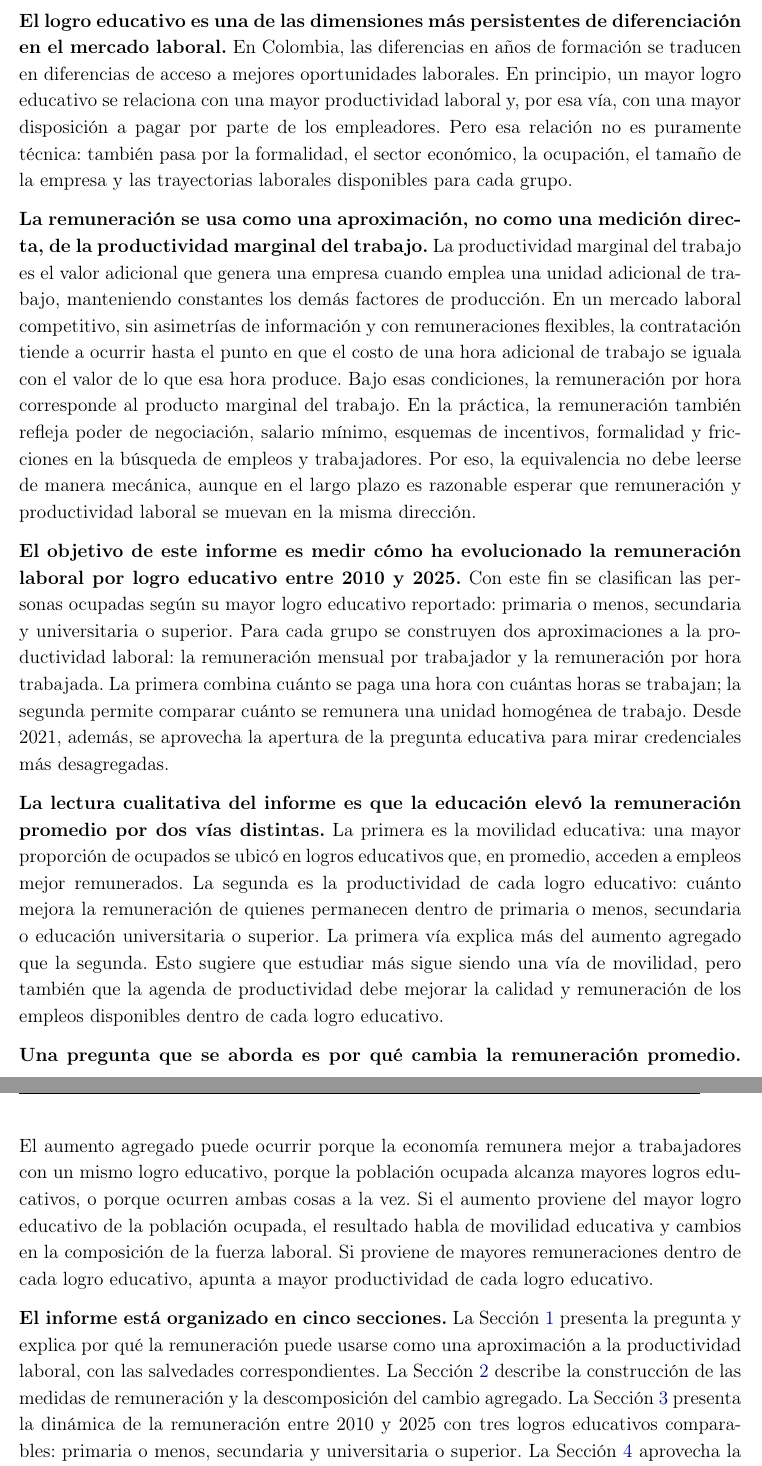
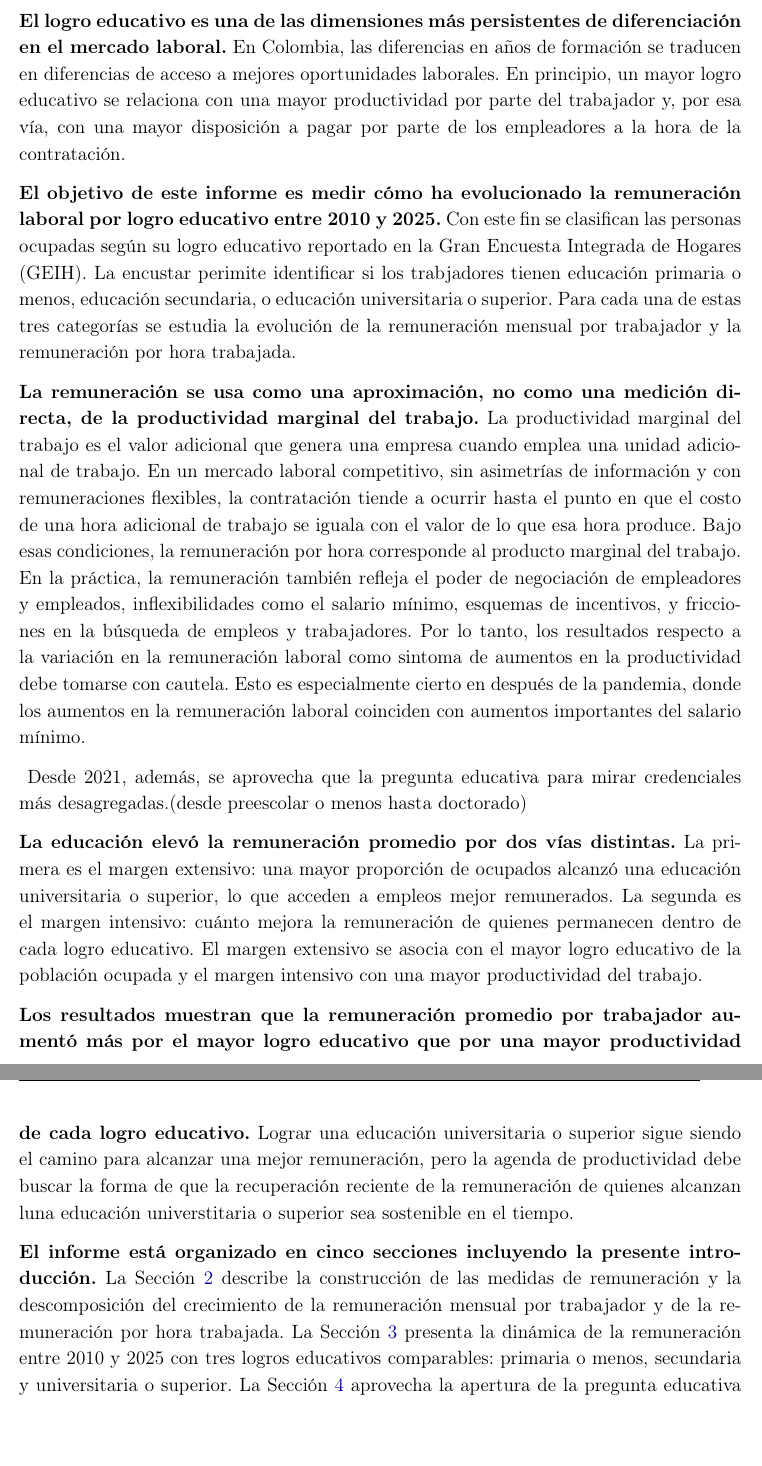
Before and after one commit to oliverpardo1979/Informe_Educacion, a LaTeX document (main.tex, which reads Paper/sections/CuerpoInformeRemuneracionEducacionGEIH.tex): two parts of pages 4 and 5 of 22, joined at a grey line, cut so that both start at the same text, the shorter picture padded with empty space. Compiled offline with pdfLaTeX.

Commit message:
Edits intro

```diff
--- a/Paper/sections/CuerpoInformeRemuneracionEducacionGEIH.tex
+++ b/Paper/sections/CuerpoInformeRemuneracionEducacionGEIH.tex
@@ -1,16 +1,19 @@
 \section{Introducción}\label{sec:introduccion}
 
-\textbf{El logro educativo es una de las dimensiones más persistentes de diferenciación en el mercado laboral.} En Colombia, las diferencias en años de formación se traducen en diferencias de acceso a mejores oportunidades laborales. En principio, un mayor logro educativo se relaciona con una mayor productividad laboral y, por esa vía, con una mayor disposición a pagar por parte de los empleadores. Pero esa relación no es puramente técnica: también pasa por la formalidad, el sector económico, la ocupación, el tamaño de la empresa y las trayectorias laborales disponibles para cada grupo.
+\textbf{El logro educativo es una de las dimensiones más persistentes de diferenciación en el mercado laboral.} En Colombia, las diferencias en años de formación se traducen en diferencias de acceso a mejores oportunidades laborales. En principio, un mayor logro educativo se relaciona con una mayor productividad por parte del trabajador y, por esa vía, con una mayor disposición a pagar por parte de los empleadores a la hora de la contratación.
 
-\textbf{La remuneración se usa como una aproximación, no como una medición directa, de la productividad marginal del trabajo.} La productividad marginal del trabajo es el valor adicional que genera una empresa cuando emplea una unidad adicional de trabajo, manteniendo constantes los demás factores de producción. En un mercado laboral competitivo, sin asimetrías de información y con remuneraciones flexibles, la contratación tiende a ocurrir hasta el punto en que el costo de una hora adicional de trabajo se iguala con el valor de lo que esa hora produce. Bajo esas condiciones, la remuneración por hora corresponde al producto marginal del trabajo. En la práctica, la remuneración también refleja poder de negociación, salario mínimo, esquemas de incentivos, formalidad y fricciones en la búsqueda de empleos y trabajadores. Por eso, la equivalencia no debe leerse de manera mecánica, aunque en el largo plazo es razonable esperar que remuneración y productividad laboral se muevan en la misma dirección.
+\textbf{El objetivo de este informe es medir cómo ha evolucionado la remuneración laboral por logro educativo entre 2010 y 2025.} Con este fin se clasifican las personas ocupadas según su logro educativo reportado en la Gran Encuesta Integrada de Hogares (GEIH). La encustar perimite identificar si los trabjadores tienen educación primaria o menos, educación secundaria, o educación universitaria o superior. Para cada una de estas tres categorías se estudia la evolución de la remuneración mensual por trabajador y la remuneración por hora trabajada.
 
-\textbf{El objetivo de este informe es medir cómo ha evolucionado la remuneración laboral por logro educativo entre 2010 y 2025.} Con este fin se clasifican las personas ocupadas según su mayor logro educativo reportado: primaria o menos, secundaria y universitaria o superior. Para cada grupo se construyen dos aproximaciones a la productividad laboral: la remuneración mensual por trabajador y la remuneración por hora trabajada. La primera combina cuánto se paga una hora con cuántas horas se trabajan; la segunda permite comparar cuánto se remunera una unidad homogénea de trabajo. Desde 2021, además, se aprovecha la apertura de la pregunta educativa para mirar credenciales más desagregadas.
+\textbf{La remuneración se usa como una aproximación, no como una medición directa, de la productividad marginal del trabajo.} La productividad marginal del trabajo es el valor adicional que genera una empresa cuando emplea una unidad adicional de trabajo. En un mercado laboral competitivo, sin asimetrías de información y con remuneraciones flexibles, la contratación tiende a ocurrir hasta el punto en que el costo de una hora adicional de trabajo se iguala con el valor de lo que esa hora produce. Bajo esas condiciones, la remuneración por hora corresponde al producto marginal del trabajo. En la práctica, la remuneración también refleja el poder de negociación de empleadores y empleados, inflexibilidades como el salario mínimo, esquemas de incentivos, y fricciones en la búsqueda de empleos y trabajadores. Por lo tanto, los resultados respecto a la variación en la remuneración laboral como sintoma de aumentos en la productividad debe tomarse con cautela. Esto es especialmente cierto en después de la pandemia, donde los aumentos en la remuneración laboral coinciden con aumentos importantes del salario mínimo.
 
-\textbf{La lectura cualitativa del informe es que la educación elevó la remuneración promedio por dos vías distintas.} La primera es la movilidad educativa: una mayor proporción de ocupados se ubicó en logros educativos que, en promedio, acceden a empleos mejor remunerados. La segunda es la productividad de cada logro educativo: cuánto mejora la remuneración de quienes permanecen dentro de primaria o menos, secundaria o educación universitaria o superior. La primera vía explica más del aumento agregado que la segunda. Esto sugiere que estudiar más sigue siendo una vía de movilidad, pero también que la agenda de productividad debe mejorar la calidad y remuneración de los empleos disponibles dentro de cada logro educativo.
 
-\textbf{Una pregunta que se aborda es por qué cambia la remuneración promedio.} El aumento agregado puede ocurrir porque la economía remunera mejor a trabajadores con un mismo logro educativo, porque la población ocupada alcanza mayores logros educativos, o porque ocurren ambas cosas a la vez. Si el aumento proviene del mayor logro educativo de la población ocupada, el resultado habla de movilidad educativa y cambios en la composición de la fuerza laboral. Si proviene de mayores remuneraciones dentro de cada logro educativo, apunta a mayor productividad de cada logro educativo.
+\textbf{} Desde 2021, además, se aprovecha que la pregunta educativa para mirar credenciales más desagregadas.(desde preescolar o menos hasta doctorado)
 
-\textbf{El informe está organizado en cinco secciones.} La Sección \ref{sec:introduccion} presenta la pregunta y explica por qué la remuneración puede usarse como una aproximación a la productividad laboral, con las salvedades correspondientes. La Sección \ref{sec:metodologia} describe la construcción de las medidas de remuneración y la descomposición del cambio agregado. La Sección \ref{sec:grupos_comparables} presenta la dinámica de la remuneración entre 2010 y 2025 con tres logros educativos comparables: primaria o menos, secundaria y universitaria o superior. La Sección \ref{sec:categorias_detalladas} aprovecha la apertura de la pregunta educativa desde 2021 para desagregar los logros educativos. Finalmente, la Sección \ref{sec:conclusiones} resume las implicaciones para una agenda que combine educación, movilidad laboral y productividad dentro de los empleos.
+\textbf{La educación elevó la remuneración promedio por dos vías distintas.} La primera es el margen extensivo: una mayor proporción de ocupados alcanzó una educación universitaria o superior, lo que acceden a empleos mejor remunerados. La segunda es el margen intensivo: cuánto mejora la remuneración de quienes permanecen dentro de cada logro educativo. El margen extensivo se asocia con el mayor logro educativo de la población ocupada y el margen intensivo con una mayor productividad del trabajo.
+
+\textbf{Los resultados muestran que la remuneración promedio por trabajador aumentó más por el mayor logro educativo que por una mayor productividad de cada logro educativo.} Lograr una educación universitaria o superior sigue siendo el camino para alcanzar una mejor remuneración, pero la agenda de productividad debe buscar la forma de que la recuperación reciente de la  remuneración de quienes alcanzan luna educación universtitaria o superior sea sostenible en el tiempo.
+
+\textbf{El informe está organizado en cinco secciones incluyendo la presente introducción.} La Sección \ref{sec:metodologia} describe la construcción de las medidas de remuneración y la descomposición del crecimiento de la remuneración mensual por trabajador y de la remuneración por hora trabajada. La Sección \ref{sec:grupos_comparables} presenta la dinámica de la remuneración entre 2010 y 2025 con tres logros educativos comparables: primaria o menos, secundaria y universitaria o superior. La Sección \ref{sec:categorias_detalladas} aprovecha la apertura de la pregunta educativa desde 2021 para desagregar los logros educativos (no se entiende). Finalmente, la Sección \ref{sec:conclusiones} resume los retos de la educación dentro de la agenda nacional de productividad.
 
 \section{Metodología}\label{sec:metodologia}
 
```
